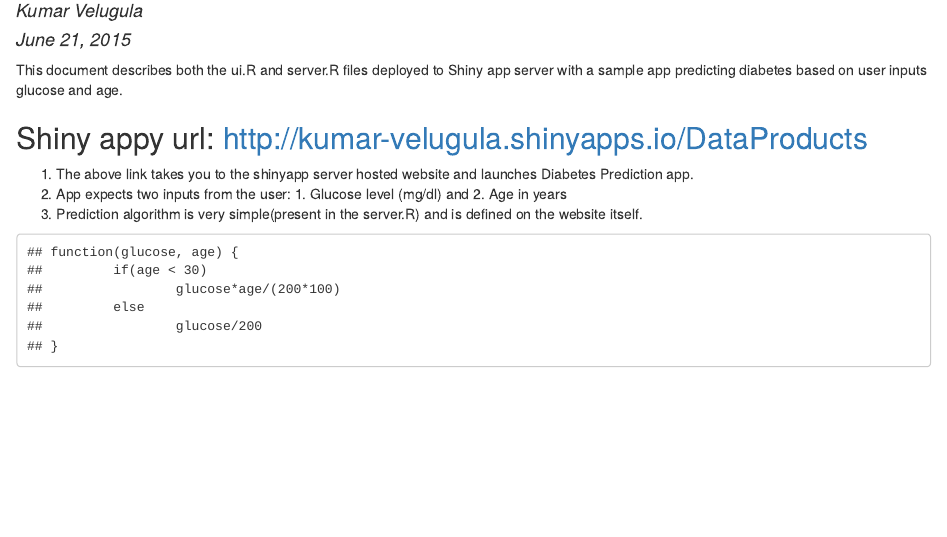
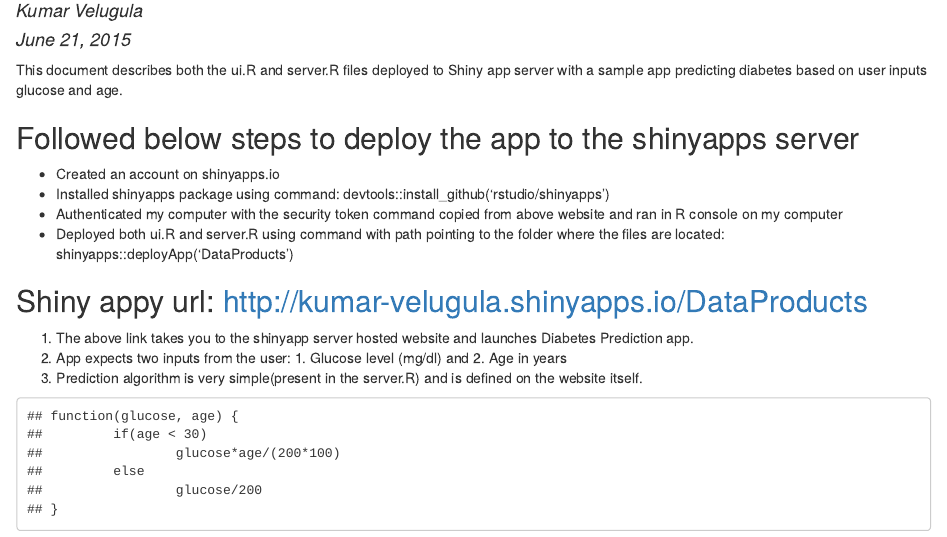
Before and after one commit to kumar-velugula/DataProducts, an R Markdown document (ReadMe.Rmd): the page in a window 1100 px wide, from 70 px down. The pictures show the output file ReadMe.html that the author committed with the source, opened offline.

Commit message:
Data products shiny app documentation - commit2

```diff
--- a/ReadMe.Rmd
+++ b/ReadMe.Rmd
@@ -6,6 +6,13 @@
 ---
 
 This document describes both the ui.R and server.R files deployed to Shiny app server with a sample app predicting diabetes based on user inputs glucose and age.
+
+##Followed below steps to deploy the app to the shinyapps server
+* Created an account on shinyapps.io
+* Installed shinyapps package using command: devtools::install_github('rstudio/shinyapps')
+* Authenticated my computer with the security token command copied from above website and ran in R console on my computer
+* Deployed both ui.R and server.R using command with path pointing to the folder where the files are located: shinyapps::deployApp('DataProducts')
+
 
 ##Shiny appy url: <http://kumar-velugula.shinyapps.io/DataProducts>
 
```
Also changed, not shown: ReadMe.html.
